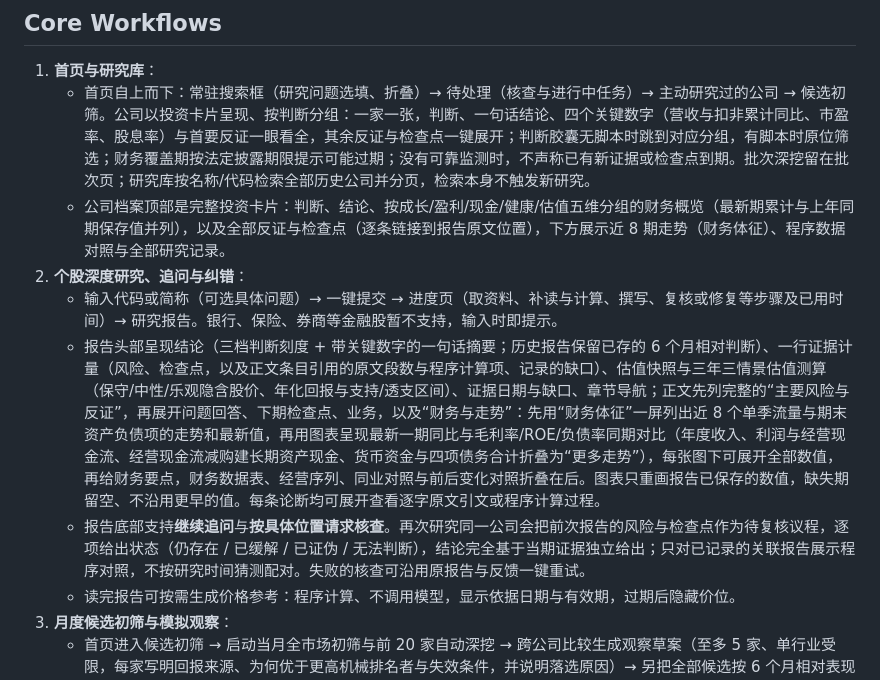
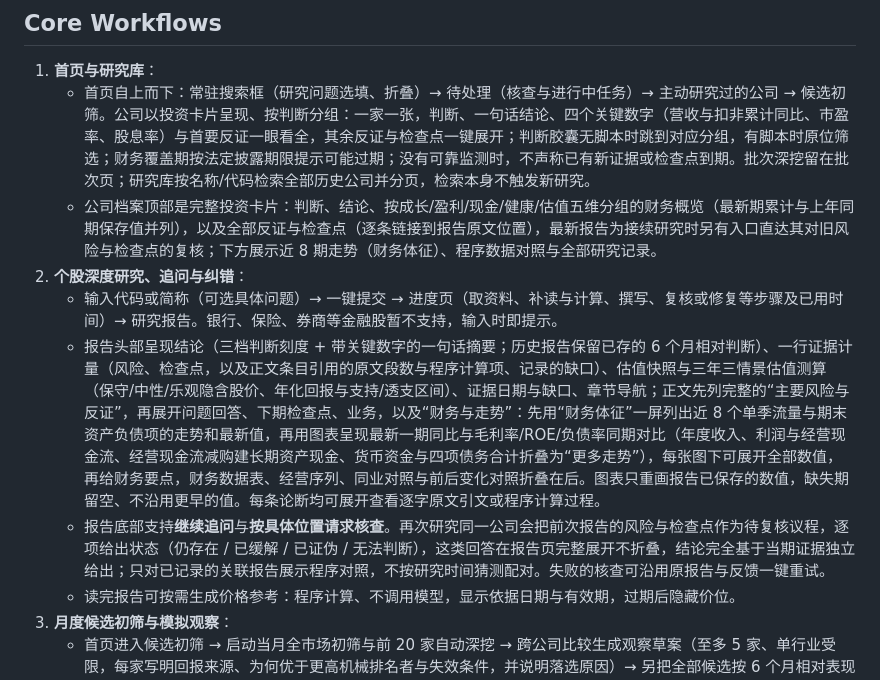
Before and after one commit to on195594/a-share-research, a Markdown page: PRODUCT.md, the part around the change. GitHub-like rendering.

Commit message:
docs: align product and K2 docs with continuation reading entry
Co-Authored-By: Claude Opus 5.5 <noreply@anthropic.com>

```diff
--- a/PRODUCT.md
+++ b/PRODUCT.md
@@ -25,11 +25,11 @@
 
 1. **首页与研究库**：
    - 首页自上而下：常驻搜索框（研究问题选填、折叠）→ 待处理（核查与进行中任务）→ 主动研究过的公司 → 候选初筛。公司以投资卡片呈现、按判断分组：一家一张，判断、一句话结论、四个关键数字（营收与扣非累计同比、市盈率、股息率）与首要反证一眼看全，其余反证与检查点一键展开；判断胶囊无脚本时跳到对应分组，有脚本时原位筛选；财务覆盖期按法定披露期限提示可能过期；没有可靠监测时，不声称已有新证据或检查点到期。批次深挖留在批次页；研究库按名称/代码检索全部历史公司并分页，检索本身不触发新研究。
-   - 公司档案顶部是完整投资卡片：判断、结论、按成长/盈利/现金/健康/估值五维分组的财务概览（最新期累计与上年同期保存值并列），以及全部反证与检查点（逐条链接到报告原文位置），下方展示近 8 期走势（财务体征）、程序数据对照与全部研究记录。
+   - 公司档案顶部是完整投资卡片：判断、结论、按成长/盈利/现金/健康/估值五维分组的财务概览（最新期累计与上年同期保存值并列），以及全部反证与检查点（逐条链接到报告原文位置），最新报告为接续研究时另有入口直达其对旧风险与检查点的复核；下方展示近 8 期走势（财务体征）、程序数据对照与全部研究记录。
 2. **个股深度研究、追问与纠错**：
    - 输入代码或简称（可选具体问题）→ 一键提交 → 进度页（取资料、补读与计算、撰写、复核或修复等步骤及已用时间）→ 研究报告。银行、保险、券商等金融股暂不支持，输入时即提示。
    - 报告头部呈现结论（三档判断刻度 + 带关键数字的一句话摘要；历史报告保留已存的 6 个月相对判断）、一行证据计量（风险、检查点，以及正文条目引用的原文段数与程序计算项、记录的缺口）、估值快照与三年三情景估值测算（保守/中性/乐观隐含股价、年化回报与支持/透支区间）、证据日期与缺口、章节导航；正文先列完整的“主要风险与反证”，再展开问题回答、下期检查点、业务，以及“财务与走势”：先用“财务体征”一屏列出近 8 个单季流量与期末资产负债项的走势和最新值，再用图表呈现最新一期同比与毛利率/ROE/负债率同期对比（年度收入、利润与经营现金流、经营现金流减购建长期资产现金、货币资金与四项债务合计折叠为“更多走势”），每张图下可展开全部数值，再给财务要点，财务数据表、经营序列、同业对照与前后变化对照折叠在后。图表只重画报告已保存的数值，缺失期留空、不沿用更早的值。每条论断均可展开查看逐字原文引文或程序计算过程。
-   - 报告底部支持**继续追问**与**按具体位置请求核查**。再次研究同一公司会把前次报告的风险与检查点作为待复核议程，逐项给出状态（仍存在 / 已缓解 / 已证伪 / 无法判断），结论完全基于当期证据独立给出；只对已记录的关联报告展示程序对照，不按研究时间猜测配对。失败的核查可沿用原报告与反馈一键重试。
+   - 报告底部支持**继续追问**与**按具体位置请求核查**。再次研究同一公司会把前次报告的风险与检查点作为待复核议程，逐项给出状态（仍存在 / 已缓解 / 已证伪 / 无法判断），这类回答在报告页完整展开不折叠，结论完全基于当期证据独立给出；只对已记录的关联报告展示程序对照，不按研究时间猜测配对。失败的核查可沿用原报告与反馈一键重试。
    - 读完报告可按需生成价格参考：程序计算、不调用模型，显示依据日期与有效期，过期后隐藏价位。
 3. **月度候选初筛与模拟观察**：
    - 首页进入候选初筛 → 启动当月全市场初筛与前 20 家自动深挖 → 跨公司比较生成观察草案（至多 5 家、单行业受限，每家写明回报来源、为何优于更高机械排名者与失效条件，并说明落选原因）→ 另把全部候选按 6 个月相对表现强制排序（与入选无关）→ 草案生成即自动冻结进入模拟观察表（仅在无可选公司时由所有者手动选择）→ 跟踪入选组合、机械排名组合、全部候选、排序前后两半与全收益基准指数的模拟表现（横条图对比，并列出选定公司各自表现；首页同步显示最新批次的对比）。候选 20 家先以因子分位矩阵一屏呈现，逐家明细按需展开。2026 年 12 月批次起另设小市值组（30–100 亿），单独深挖 10 家、冻结至多 3 家并与其机械前 3 对照，批次页分栏展示。
```
Also changed, not shown: docs/research-accumulation.md (+3 -2 lines).
